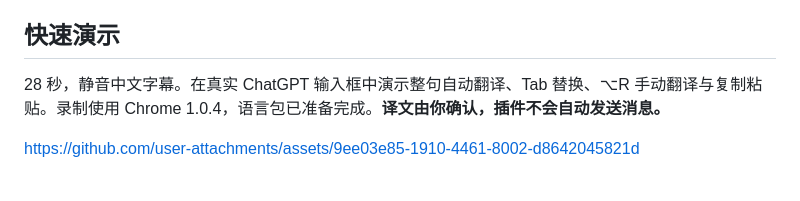
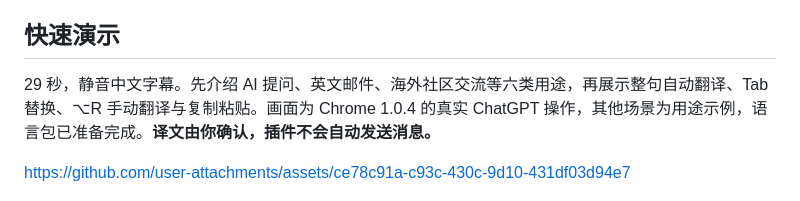
Before and after one commit to yangchao228/LiveTranslate, a Markdown page: README.md, the part around the change. GitHub-like rendering.

Commit message:
docs: 在演示视频中加入六类使用场景
Updated the demonstration section to include additional use cases and modified the video duration. Changed the asset link to a new one.

```diff
--- a/README.md
+++ b/README.md
@@ -10,9 +10,9 @@
 
 ## 快速演示
 
-28 秒，静音中文字幕。在真实 ChatGPT 输入框中演示整句自动翻译、Tab 替换、⌥R 手动翻译与复制粘贴。录制使用 Chrome 1.0.4，语言包已准备完成。**译文由你确认，插件不会自动发送消息。**
+29 秒，静音中文字幕。先介绍 AI 提问、英文邮件、海外社区交流等六类用途，再展示整句自动翻译、Tab 替换、⌥R 手动翻译与复制粘贴。画面为 Chrome 1.0.4 的真实 ChatGPT 操作，其他场景为用途示例，语言包已准备完成。**译文由你确认，插件不会自动发送消息。**
 
-https://github.com/user-attachments/assets/9ee03e85-1910-4461-8002-d8642045821d
+https://github.com/user-attachments/assets/ce78c91a-c93c-430c-9d10-431df03d94e7
 
 ![LiveTranslate 在输入框旁显示真实英文译文，提供替换原文与复制译文按钮](assets/preview.png)
 
```
